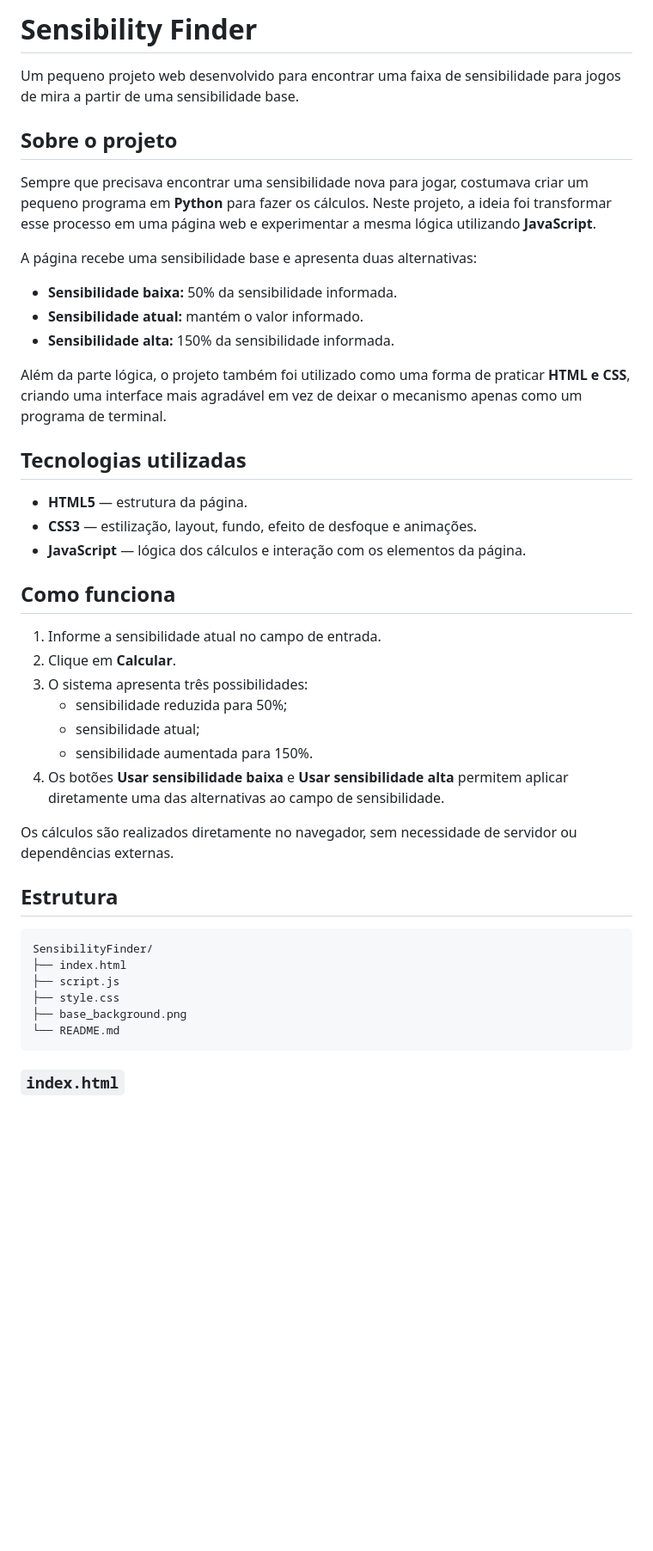
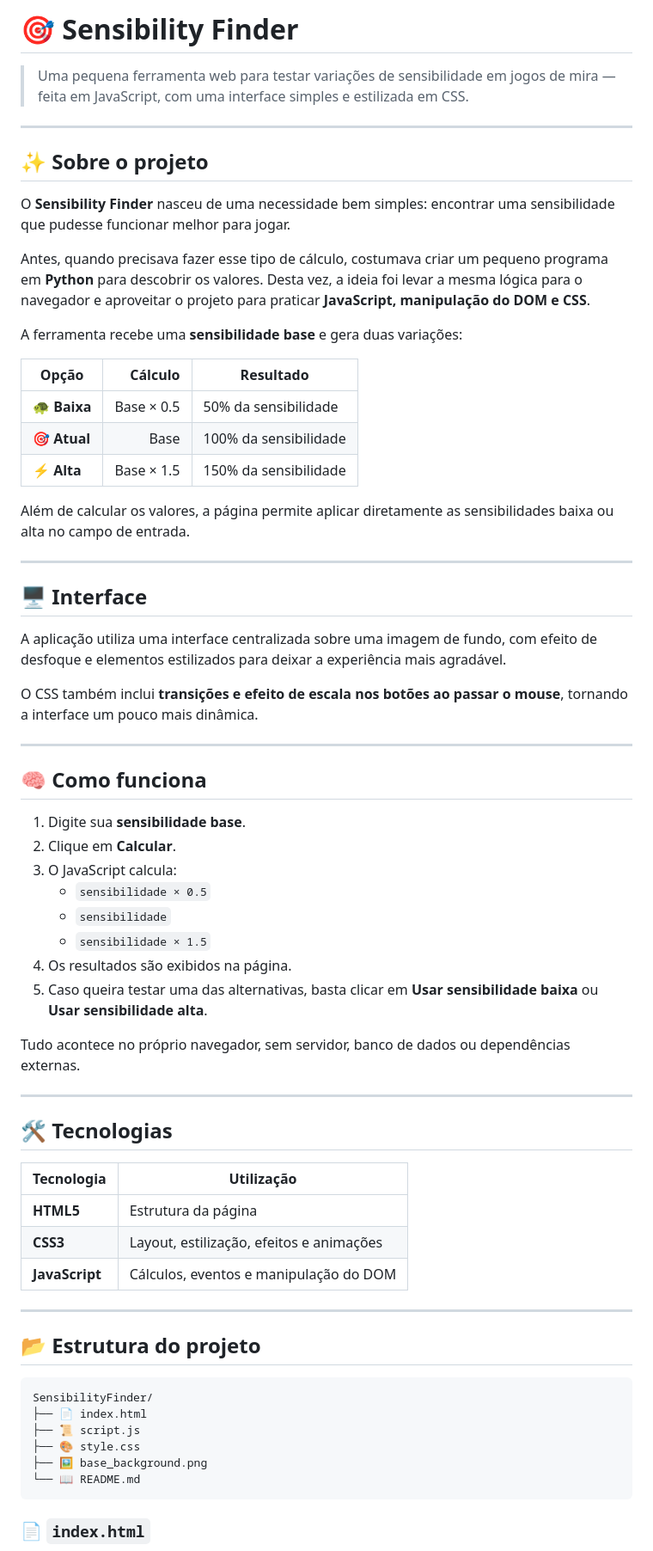
Before and after one commit to CloudyVixie/projetos-menores, a Markdown page: JavaScript/SensibilityFinder/README.md, the part around one of its changes. Shown at 86% size. Drawn GitHub-style; blank space fills up the shorter version.

````diff
--- a/JavaScript/SensibilityFinder/README.md
+++ b/JavaScript/SensibilityFinder/README.md
@@ -1,47 +1,70 @@
-# Sensibility Finder
+# 🎯 Sensibility Finder
 
-Um pequeno projeto web desenvolvido para encontrar uma faixa de sensibilidade para jogos de mira a partir de uma sensibilidade base.
+> Uma pequena ferramenta web para testar variações de sensibilidade em jogos de mira — feita em JavaScript, com uma interface simples e estilizada em CSS.
 
-## Sobre o projeto
+---
 
-Sempre que precisava encontrar uma sensibilidade nova para jogar, costumava criar um pequeno programa em **Python** para fazer os cálculos. Neste projeto, a ideia foi transformar esse processo em uma página web e experimentar a mesma lógica utilizando **JavaScript**.
+## ✨ Sobre o projeto
 
-A página recebe uma sensibilidade base e apresenta duas alternativas:
+O **Sensibility Finder** nasceu de uma necessidade bem simples: encontrar uma sensibilidade que pudesse funcionar melhor para jogar.
 
-- **Sensibilidade baixa:** 50% da sensibilidade informada.
-- **Sensibilidade atual:** mantém o valor informado.
-- **Sensibilidade alta:** 150% da sensibilidade informada.
+Antes, quando precisava fazer esse tipo de cálculo, costumava criar um pequeno programa em **Python** para descobrir os valores. Desta vez, a ideia foi levar a mesma lógica para o navegador e aproveitar o projeto para praticar **JavaScript, manipulação do DOM e CSS**.
 
-Além da parte lógica, o projeto também foi utilizado como uma forma de praticar **HTML e CSS**, criando uma interface mais agradável em vez de deixar o mecanismo apenas como um programa de terminal.
+A ferramenta recebe uma **sensibilidade base** e gera duas variações:
 
-## Tecnologias utilizadas
+| Opção | Cálculo | Resultado |
+|---|---:|---|
+| 🐢 **Baixa** | Base × 0.5 | 50% da sensibilidade |
+| 🎯 **Atual** | Base | 100% da sensibilidade |
+| ⚡ **Alta** | Base × 1.5 | 150% da sensibilidade |
 
-- **HTML5** — estrutura da página.
-- **CSS3** — estilização, layout, fundo, efeito de desfoque e animações.
-- **JavaScript** — lógica dos cálculos e interação com os elementos da página.
+Além de calcular os valores, a página permite aplicar diretamente as sensibilidades baixa ou alta no campo de entrada.
 
-## Como funciona
+---
 
-1. Informe a sensibilidade atual no campo de entrada.
+## 🖥️ Interface
+
+A aplicação utiliza uma interface centralizada sobre uma imagem de fundo, com efeito de desfoque e elementos estilizados para deixar a experiência mais agradável.
+
+O CSS também inclui **transições e efeito de escala nos botões ao passar o mouse**, tornando a interface um pouco mais dinâmica.
+
+---
+
+## 🧠 Como funciona
+
+1. Digite sua **sensibilidade base**.
 2. Clique em **Calcular**.
-3. O sistema apresenta três possibilidades:
-   - sensibilidade reduzida para 50%;
-   - sensibilidade atual;
-   - sensibilidade aumentada para 150%.
-4. Os botões **Usar sensibilidade baixa** e **Usar sensibilidade alta** permitem aplicar diretamente uma das alternativas ao campo de sensibilidade.
+3. O JavaScript calcula:
+   - `sensibilidade × 0.5`
+   - `sensibilidade`
+   - `sensibilidade × 1.5`
+4. Os resultados são exibidos na página.
+5. Caso queira testar uma das alternativas, basta clicar em **Usar sensibilidade baixa** ou **Usar sensibilidade alta**.
 
-Os cálculos são realizados diretamente no navegador, sem necessidade de servidor ou dependências externas.
+Tudo acontece no próprio navegador, sem servidor, banco de dados ou dependências externas.
 
-## Estrutura
+---
+
+## 🛠️ Tecnologias
+
+| Tecnologia | Utilização |
+|---|---|
+| **HTML5** | Estrutura da página |
+| **CSS3** | Layout, estilização, efeitos e animações |
+| **JavaScript** | Cálculos, eventos e manipulação do DOM |
+
+---
+
+## 📂 Estrutura do projeto
 
 ```text
 SensibilityFinder/
-├── index.html
-├── script.js
-├── style.css
-├── base_background.png
-└── README.md
+├── 📄 index.html
+├── 📜 script.js
+├── 🎨 style.css
+├── 🖼️ base_background.png
+└── 📖 README.md
 ```
 
-### `index.html`
+### 📄 `index.html`
 
````
Also changed, not shown: other parts of JavaScript/SensibilityFinder/README.md (+70 -29 lines).
